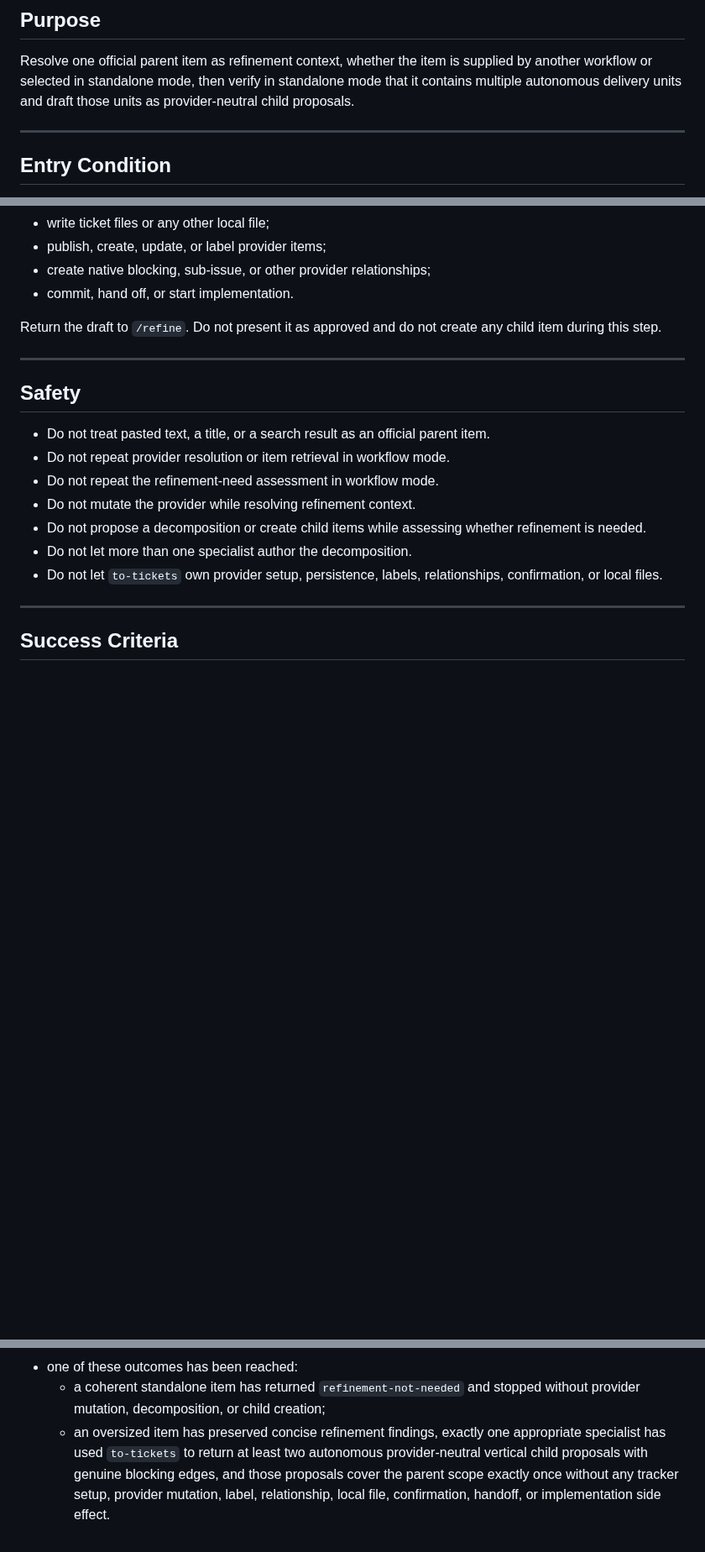
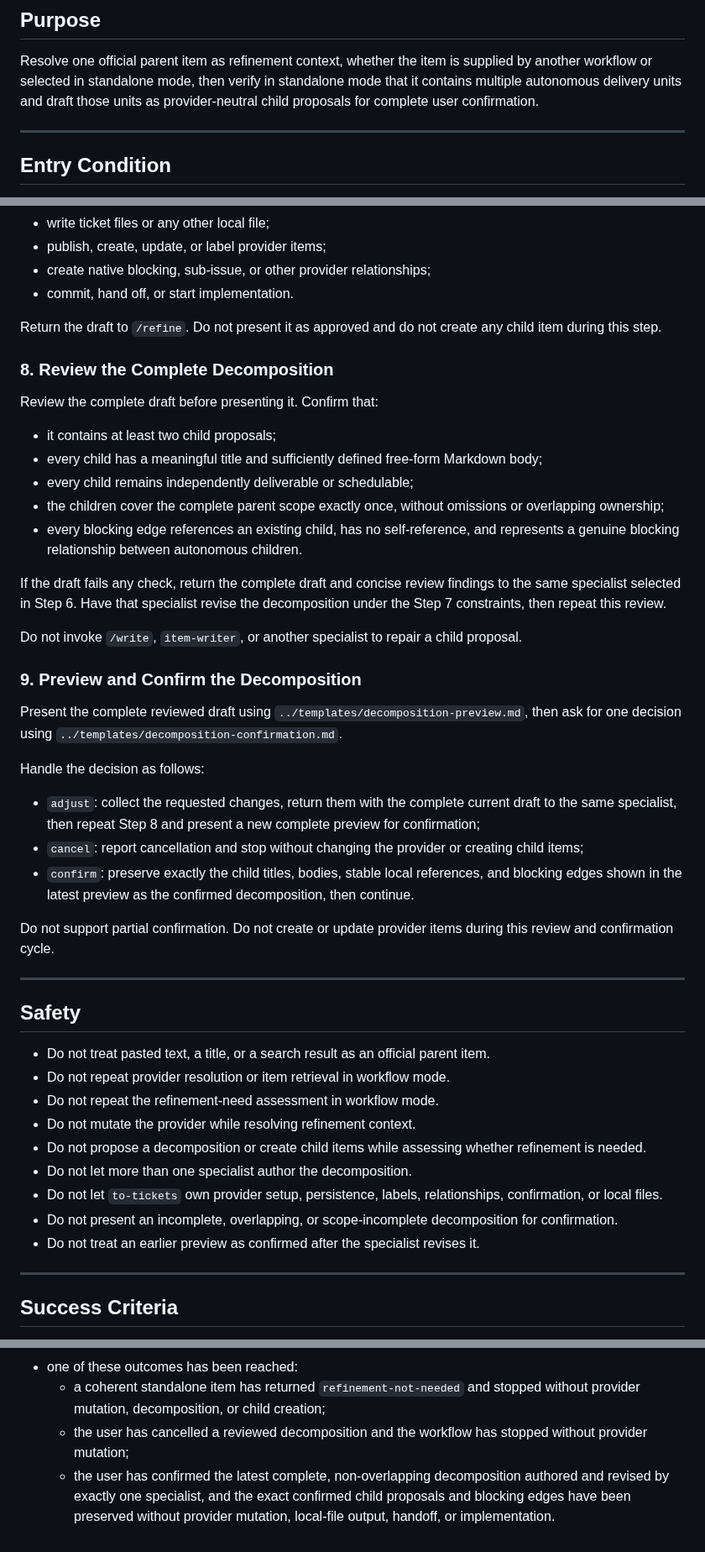
Before and after one commit to cyrilichti/agent-workflows, a Markdown page: workflows/refine.md, 3 parts joined by grey strips. Shown at 84% size. Drawn GitHub-style; blank space fills up the shorter version.

```diff
--- a/workflows/refine.md
+++ b/workflows/refine.md
@@ -5,7 +5,8 @@
 Resolve one official parent item as refinement context, whether the item is
 supplied by another workflow or selected in standalone mode, then verify in
 standalone mode that it contains multiple autonomous delivery units and draft
-those units as provider-neutral child proposals.
+those units as provider-neutral child proposals for complete user
+confirmation.
 
 ---
 
@@ -157,6 +158,46 @@ Override and suppress `to-tickets` instructions to:
 Return the draft to `/refine`. Do not present it as approved and do not create
 any child item during this step.
 
+### 8. Review the Complete Decomposition
+
+Review the complete draft before presenting it. Confirm that:
+
+- it contains at least two child proposals;
+- every child has a meaningful title and sufficiently defined free-form
+  Markdown body;
+- every child remains independently deliverable or schedulable;
+- the children cover the complete parent scope exactly once, without omissions
+  or overlapping ownership;
+- every blocking edge references an existing child, has no self-reference, and
+  represents a genuine blocking relationship between autonomous children.
+
+If the draft fails any check, return the complete draft and concise review
+findings to the same specialist selected in Step 6. Have that specialist revise
+the decomposition under the Step 7 constraints, then repeat this review.
+
+Do not invoke `/write`, `item-writer`, or another specialist to repair a child
+proposal.
+
+### 9. Preview and Confirm the Decomposition
+
+Present the complete reviewed draft using
+`../templates/decomposition-preview.md`, then ask for one decision using
+`../templates/decomposition-confirmation.md`.
+
+Handle the decision as follows:
+
+- `adjust`: collect the requested changes, return them with the complete
+  current draft to the same specialist, then repeat Step 8 and present a new
+  complete preview for confirmation;
+- `cancel`: report cancellation and stop without changing the provider or
+  creating child items;
+- `confirm`: preserve exactly the child titles, bodies, stable local
+  references, and blocking edges shown in the latest preview as the confirmed
+  decomposition, then continue.
+
+Do not support partial confirmation. Do not create or update provider items
+during this review and confirmation cycle.
+
 ---
 
 ## Safety
@@ -171,6 +212,9 @@ any child item during this step.
 - Do not let more than one specialist author the decomposition.
 - Do not let `to-tickets` own provider setup, persistence, labels,
   relationships, confirmation, or local files.
+- Do not present an incomplete, overlapping, or scope-incomplete decomposition
+  for confirmation.
+- Do not treat an earlier preview as confirmed after the specialist revises it.
 
 ---
 
@@ -191,9 +235,9 @@ This refinement stage is complete when:
 - one of these outcomes has been reached:
   - a coherent standalone item has returned `refinement-not-needed` and stopped
     without provider mutation, decomposition, or child creation;
-  - an oversized item has preserved concise refinement findings, exactly one
-    appropriate specialist has used `to-tickets` to return at least two
-    autonomous provider-neutral vertical child proposals with genuine blocking
-    edges, and those proposals cover the parent scope exactly once without any
-    tracker setup, provider mutation, label, relationship, local file,
-    confirmation, handoff, or implementation side effect.
+  - the user has cancelled a reviewed decomposition and the workflow has
+    stopped without provider mutation;
+  - the user has confirmed the latest complete, non-overlapping decomposition
+    authored and revised by exactly one specialist, and the exact confirmed
+    child proposals and blocking edges have been preserved without provider
+    mutation, local-file output, handoff, or implementation.
```
